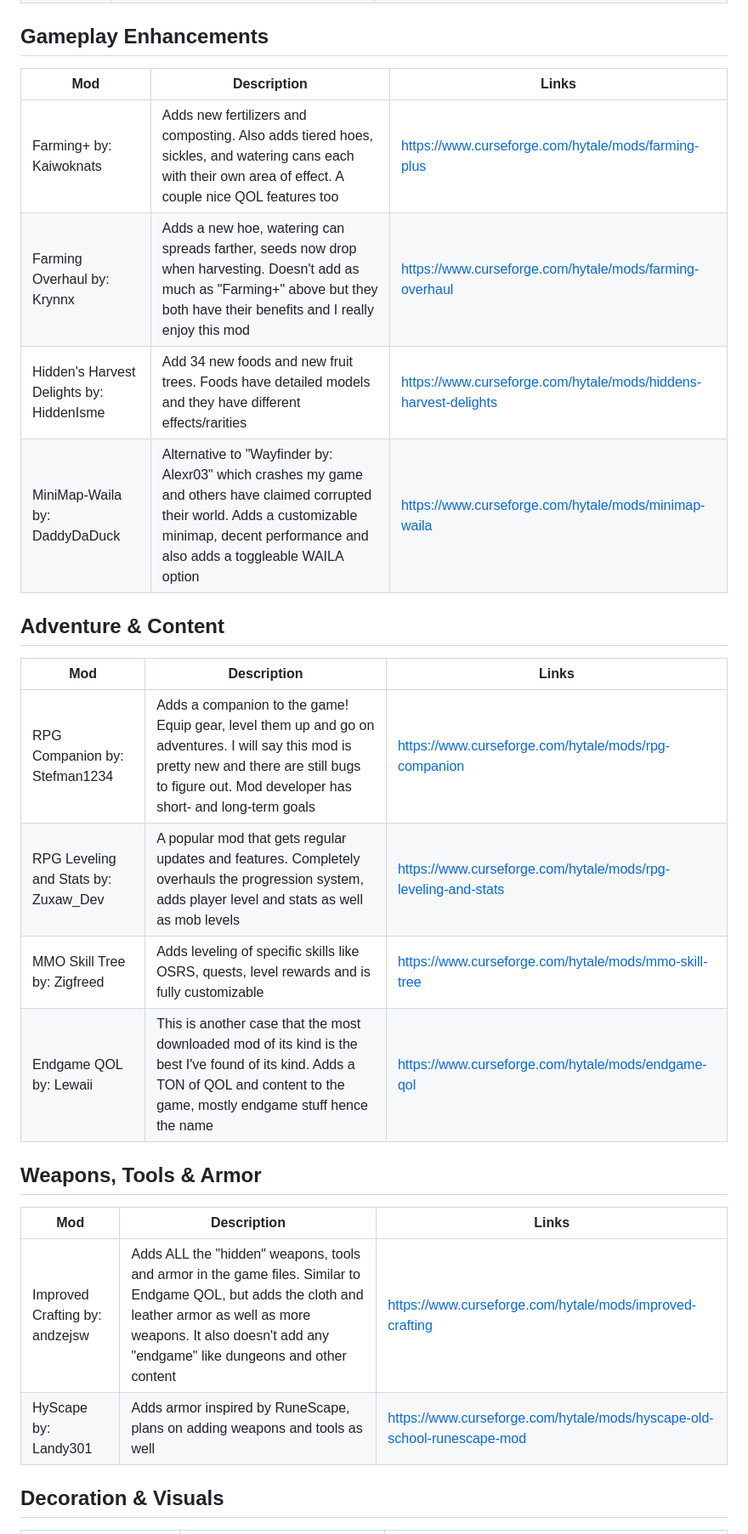
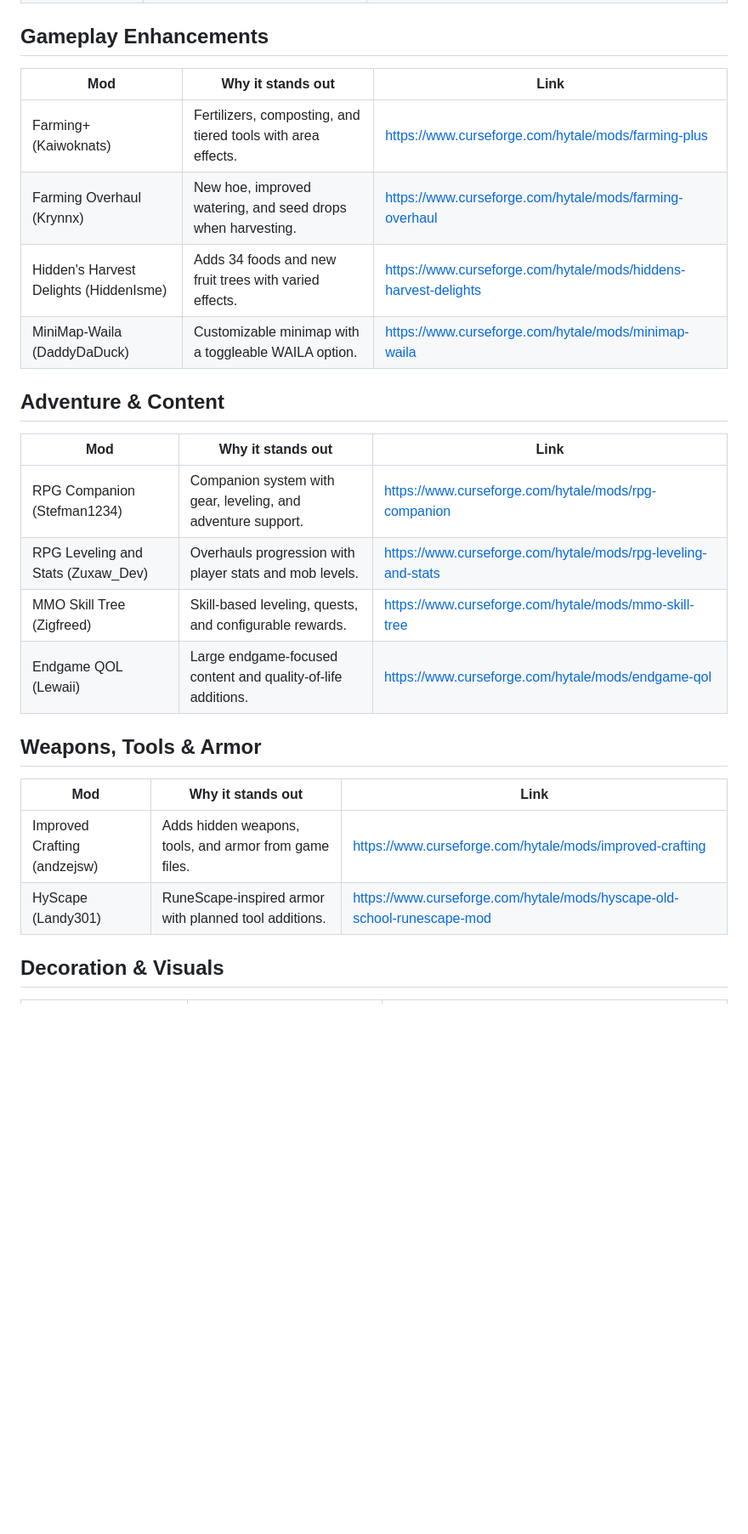
Before and after one commit to GeneralStokan/Hytale-Mods-To-Try, a Markdown page: README.md, the part around one of its changes. Shown at 85% size. Rendered like a GitHub page; blank space fills up the shorter version.

```diff
--- a/README.md
+++ b/README.md
@@ -29,24 +32,24 @@ Submit a Pull Request to add your own mods you believe should be on the list or
 
 ## Gameplay Enhancements
-| Mod | Description | Links |
-|-----|-------------|-------|
-| Farming+ by: Kaiwoknats | Adds new fertilizers and composting. Also adds tiered hoes, sickles, and watering cans each with their own area of effect. A couple nice QOL features too | https://www.curseforge.com/hytale/mods/farming-plus |
-| Farming Overhaul by: Krynnx | Adds a new hoe, watering can spreads farther, seeds now drop when harvesting. Doesn't add as much as "Farming+" above but they both have their benefits and I really enjoy this mod | https://www.curseforge.com/hytale/mods/farming-overhaul |
-| Hidden's Harvest Delights by: HiddenIsme | Add 34 new foods and new fruit trees. Foods have detailed models and they have different effects/rarities | https://www.curseforge.com/hytale/mods/hiddens-harvest-delights |
-| MiniMap-Waila by: DaddyDaDuck | Alternative to "Wayfinder by: Alexr03" which crashes my game and others have claimed corrupted their world. Adds a customizable minimap, decent performance and also adds a toggleable WAILA option | https://www.curseforge.com/hytale/mods/minimap-waila |
+| Mod | Why it stands out | Link |
+|-----|-------------------|------|
+| Farming+ (Kaiwoknats) | Fertilizers, composting, and tiered tools with area effects. | https://www.curseforge.com/hytale/mods/farming-plus |
+| Farming Overhaul (Krynnx) | New hoe, improved watering, and seed drops when harvesting. | https://www.curseforge.com/hytale/mods/farming-overhaul |
+| Hidden's Harvest Delights (HiddenIsme) | Adds 34 foods and new fruit trees with varied effects. | https://www.curseforge.com/hytale/mods/hiddens-harvest-delights |
+| MiniMap-Waila (DaddyDaDuck) | Customizable minimap with a toggleable WAILA option. | https://www.curseforge.com/hytale/mods/minimap-waila |
 
 ## Adventure & Content
-| Mod | Description | Links |
-|-----|-------------|-------|
-| RPG Companion by: Stefman1234 | Adds a companion to the game! Equip gear, level them up and go on adventures. I will say this mod is pretty new and there are still bugs to figure out. Mod developer has short- and long-term goals | https://www.curseforge.com/hytale/mods/rpg-companion |
-| RPG Leveling and Stats by: Zuxaw_Dev | A popular mod that gets regular updates and features. Completely overhauls the progression system, adds player level and stats as well as mob levels | https://www.curseforge.com/hytale/mods/rpg-leveling-and-stats |
-| MMO Skill Tree by: Zigfreed | Adds leveling of specific skills like OSRS, quests, level rewards and is fully customizable | https://www.curseforge.com/hytale/mods/mmo-skill-tree |
-| Endgame QOL by: Lewaii | This is another case that the most downloaded mod of its kind is the best I've found of its kind. Adds a TON of QOL and content to the game, mostly endgame stuff hence the name | https://www.curseforge.com/hytale/mods/endgame-qol |
+| Mod | Why it stands out | Link |
+|-----|-------------------|------|
+| RPG Companion (Stefman1234) | Companion system with gear, leveling, and adventure support. | https://www.curseforge.com/hytale/mods/rpg-companion |
+| RPG Leveling and Stats (Zuxaw_Dev) | Overhauls progression with player stats and mob levels. | https://www.curseforge.com/hytale/mods/rpg-leveling-and-stats |
+| MMO Skill Tree (Zigfreed) | Skill-based leveling, quests, and configurable rewards. | https://www.curseforge.com/hytale/mods/mmo-skill-tree |
+| Endgame QOL (Lewaii) | Large endgame-focused content and quality-of-life additions. | https://www.curseforge.com/hytale/mods/endgame-qol |
 
 ## Weapons, Tools & Armor
-| Mod | Description | Links |
-|-----|-------------|-------|
-| Improved Crafting by: andzejsw | Adds ALL the "hidden" weapons, tools and armor in the game files. Similar to Endgame QOL, but adds the cloth and leather armor as well as more weapons. It also doesn't add any "endgame" like dungeons and other content | https://www.curseforge.com/hytale/mods/improved-crafting |
-| HyScape by: Landy301 | Adds armor inspired by RuneScape, plans on adding weapons and tools as well | https://www.curseforge.com/hytale/mods/hyscape-old-school-runescape-mod |
+| Mod | Why it stands out | Link |
+|-----|-------------------|------|
+| Improved Crafting (andzejsw) | Adds hidden weapons, tools, and armor from game files. | https://www.curseforge.com/hytale/mods/improved-crafting |
+| HyScape (Landy301) | RuneScape-inspired armor with planned tool additions. | https://www.curseforge.com/hytale/mods/hyscape-old-school-runescape-mod |
 
 ## Decoration & Visuals
```
Also changed, not shown: other parts of README.md (+25 -23 lines).
